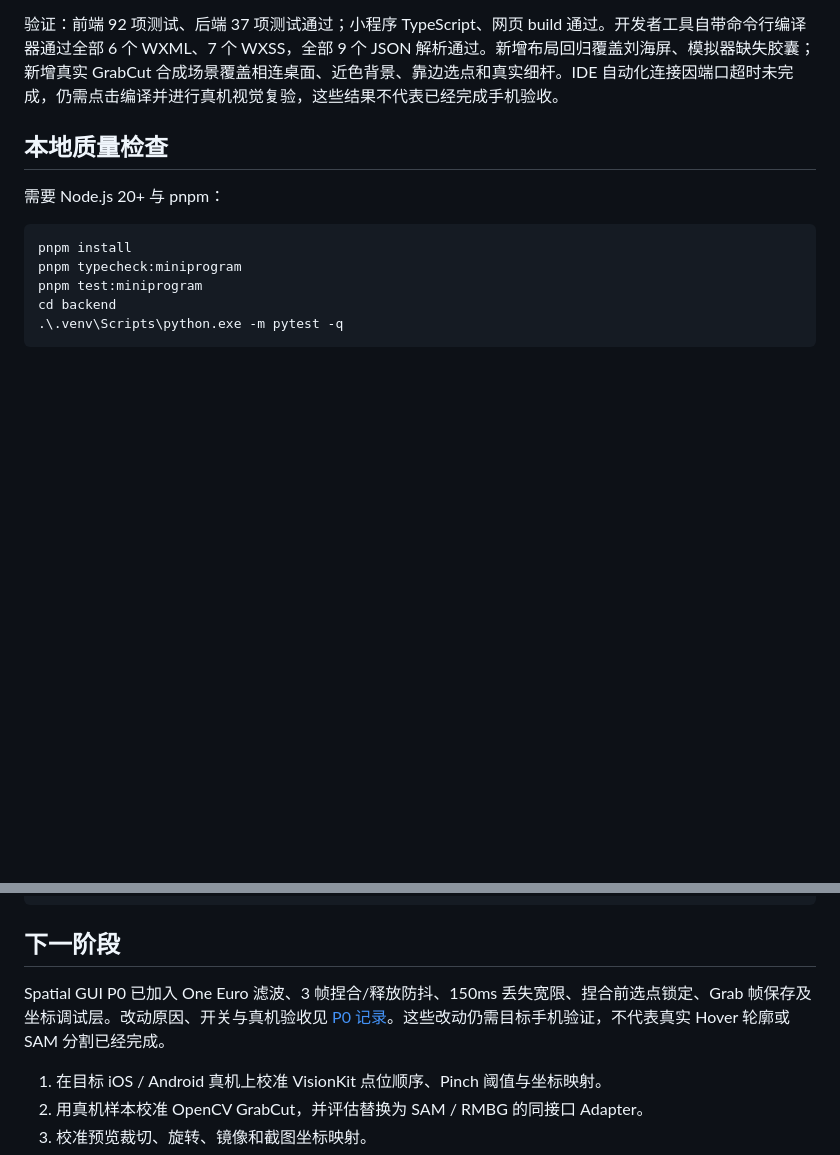
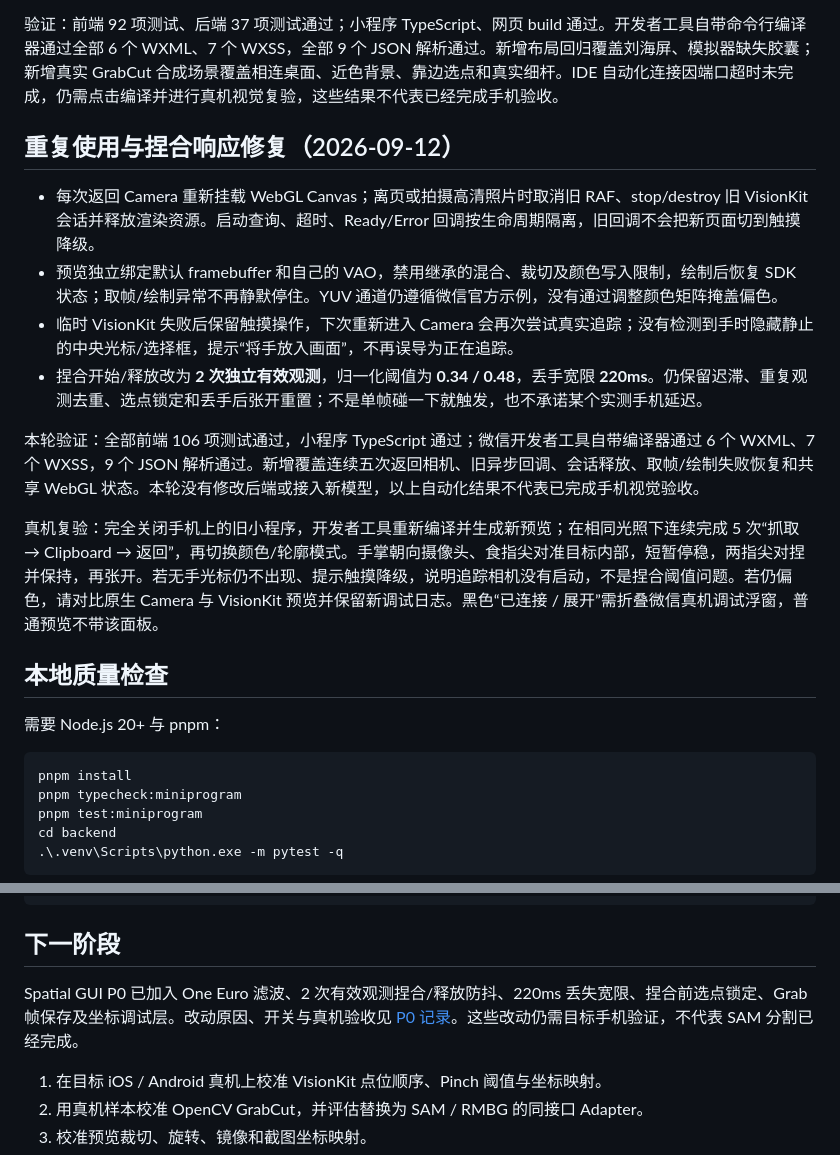
Before and after one commit to 13042800043-byte/world-clipboard, a Markdown page: README.md, 2 parts joined by grey strips. Drawn GitHub-style; blank space fills up the shorter version.

Commit message:
docs: record repeat camera fixes and updated pinch verification

```diff
--- a/README.md
+++ b/README.md
@@ -93,6 +93,17 @@ USE_MOCK_SEGMENTATION
 
 验证：前端 92 项测试、后端 37 项测试通过；小程序 TypeScript、网页 build 通过。开发者工具自带命令行编译器通过全部 6 个 WXML、7 个 WXSS，全部 9 个 JSON 解析通过。新增布局回归覆盖刘海屏、模拟器缺失胶囊；新增真实 GrabCut 合成场景覆盖相连桌面、近色背景、靠边选点和真实细杆。IDE 自动化连接因端口超时未完成，仍需点击编译并进行真机视觉复验，这些结果不代表已经完成手机验收。
 
+## 重复使用与捏合响应修复（2026-09-12）
+
+- 每次返回 Camera 重新挂载 WebGL Canvas；离页或拍摄高清照片时取消旧 RAF、stop/destroy 旧 VisionKit 会话并释放渲染资源。启动查询、超时、Ready/Error 回调按生命周期隔离，旧回调不会把新页面切到触摸降级。
+- 预览独立绑定默认 framebuffer 和自己的 VAO，禁用继承的混合、裁切及颜色写入限制，绘制后恢复 SDK 状态；取帧/绘制异常不再静默停住。YUV 通道仍遵循微信官方示例，没有通过调整颜色矩阵掩盖偏色。
+- 临时 VisionKit 失败后保留触摸操作，下次重新进入 Camera 会再次尝试真实追踪；没有检测到手时隐藏静止的中央光标/选择框，提示“将手放入画面”，不再误导为正在追踪。
+- 捏合开始/释放改为 **2 次独立有效观测**，归一化阈值为 **0.34 / 0.48**，丢手宽限 **220ms**。仍保留迟滞、重复观测去重、选点锁定和丢手后张开重置；不是单帧碰一下就触发，也不承诺某个实测手机延迟。
+
+本轮验证：全部前端 106 项测试通过，小程序 TypeScript 通过；微信开发者工具自带编译器通过 6 个 WXML、7 个 WXSS，9 个 JSON 解析通过。新增覆盖连续五次返回相机、旧异步回调、会话释放、取帧/绘制失败恢复和共享 WebGL 状态。本轮没有修改后端或接入新模型，以上自动化结果不代表已完成手机视觉验收。
+
+真机复验：完全关闭手机上的旧小程序，开发者工具重新编译并生成新预览；在相同光照下连续完成 5 次“抓取 → Clipboard → 返回”，再切换颜色/轮廓模式。手掌朝向摄像头、食指尖对准目标内部，短暂停稳，两指尖对捏并保持，再张开。若无手光标仍不出现、提示触摸降级，说明追踪相机没有启动，不是捏合阈值问题。若仍偏色，请对比原生 Camera 与 VisionKit 预览并保留新调试日志。黑色“已连接 / 展开”需折叠微信真机调试浮窗，普通预览不带该面板。
+
 ## 本地质量检查
 
 需要 Node.js 20+ 与 pnpm：
@@ -133,7 +144,7 @@ backend/
 
 ## 下一阶段
 
-Spatial GUI P0 已加入 One Euro 滤波、3 帧捏合/释放防抖、150ms 丢失宽限、捏合前选点锁定、Grab 帧保存及坐标调试层。改动原因、开关与真机验收见 [P0 记录](docs/spatial-p0.md)。这些改动仍需目标手机验证，不代表真实 Hover 轮廓或 SAM 分割已经完成。
+Spatial GUI P0 已加入 One Euro 滤波、2 次有效观测捏合/释放防抖、220ms 丢失宽限、捏合前选点锁定、Grab 帧保存及坐标调试层。改动原因、开关与真机验收见 [P0 记录](docs/spatial-p0.md)。这些改动仍需目标手机验证，不代表 SAM 分割已经完成。
 
 1. 在目标 iOS / Android 真机上校准 VisionKit 点位顺序、Pinch 阈值与坐标映射。
 2. 用真机样本校准 OpenCV GrabCut，并评估替换为 SAM / RMBG 的同接口 Adapter。
```
Also changed, not shown: docs/spatial-p0.md (+2 -2 lines).
